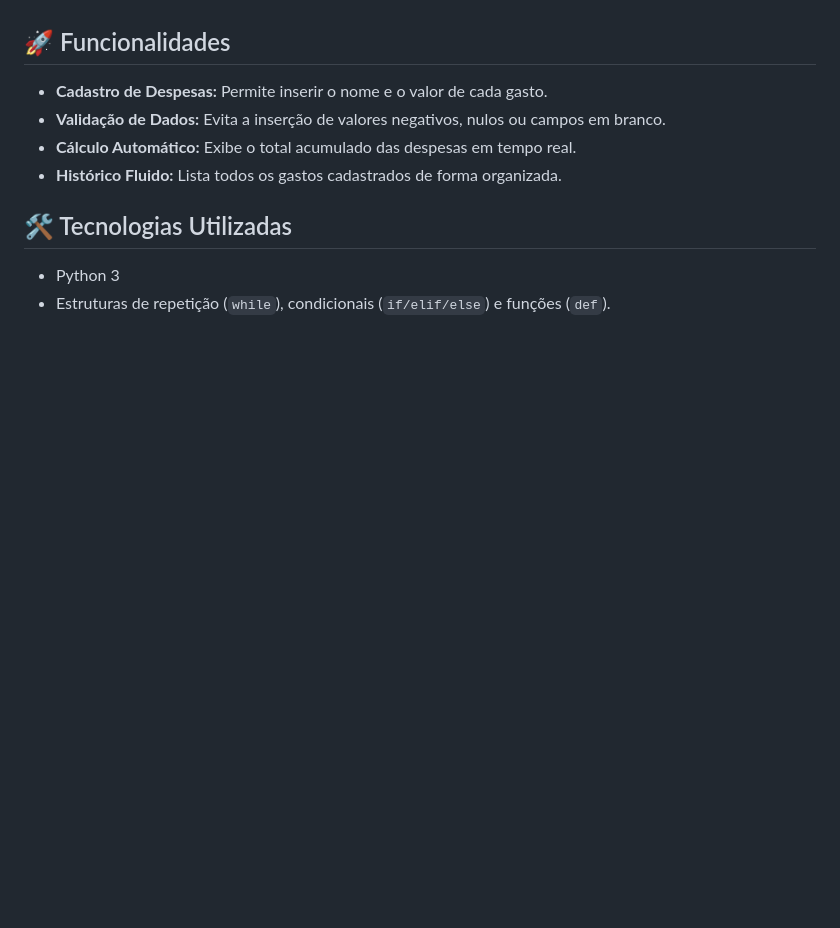
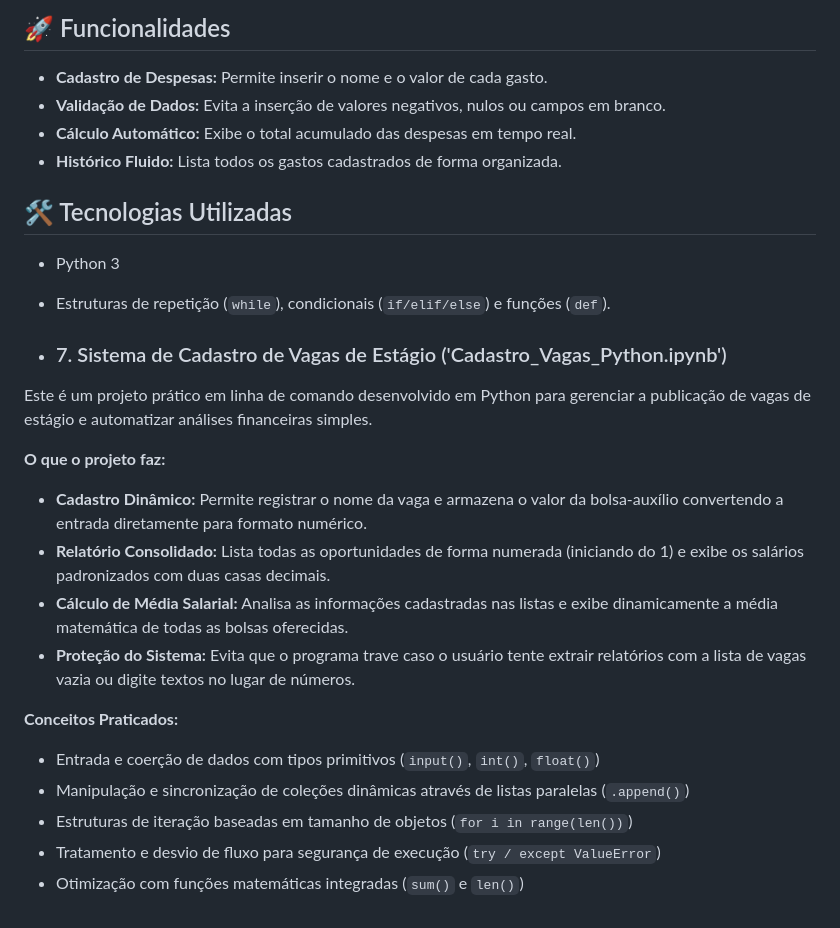
Before and after one commit to GuilhermeNunesFilho/meu_projeto_git, a Markdown page: README.md, the part around the change. Drawn GitHub-style; blank space fills up the shorter version.

```diff
--- a/README.md
+++ b/README.md
@@ -97,3 +97,19 @@ Este é um aplicativo utilitário em Python desenvolvido para ajudar usuários a
 ## 🛠️ Tecnologias Utilizadas
 - Python 3
 - Estruturas de repetição (`while`), condicionais (`if/elif/else`) e funções (`def`).
+
+- ### 7. Sistema de Cadastro de Vagas de Estágio ('Cadastro_Vagas_Python.ipynb')
+Este é um projeto prático em linha de comando desenvolvido em Python para gerenciar a publicação de vagas de estágio e automatizar análises financeiras simples.
+
+**O que o projeto faz:**
+- **Cadastro Dinâmico:** Permite registrar o nome da vaga e armazena o valor da bolsa-auxílio convertendo a entrada diretamente para formato numérico.
+- **Relatório Consolidado:** Lista todas as oportunidades de forma numerada (iniciando do 1) e exibe os salários padronizados com duas casas decimais.
+- **Cálculo de Média Salarial:** Analisa as informações cadastradas nas listas e exibe dinamicamente a média matemática de todas as bolsas oferecidas.
+- **Proteção do Sistema:** Evita que o programa trave caso o usuário tente extrair relatórios com a lista de vagas vazia ou digite textos no lugar de números.
+
+**Conceitos Praticados:**
+- Entrada e coerção de dados com tipos primitivos (`input()`, `int()`, `float()`)
+- Manipulação e sincronização de coleções dinâmicas através de listas paralelas (`.append()`)
+- Estruturas de iteração baseadas em tamanho de objetos (`for i in range(len())`)
+- Tratamento e desvio de fluxo para segurança de execução (`try / except ValueError`)
+- Otimização com funções matemáticas integradas (`sum()` e `len()`)
```
